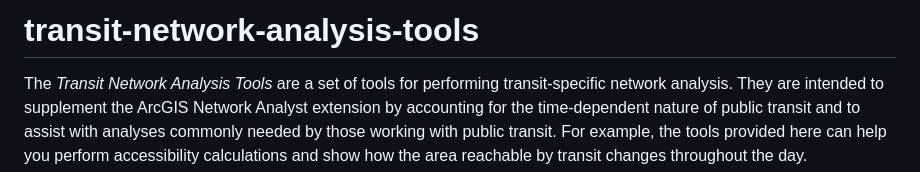
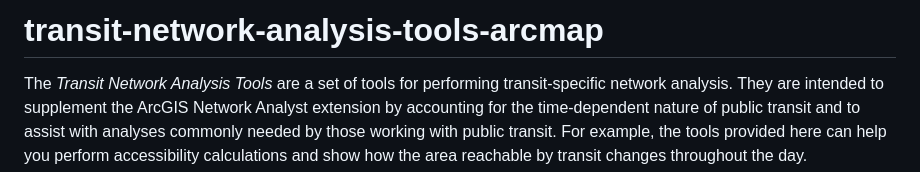
Before and after one commit to isoline114/public-transit-tools, a Markdown page: transit-network-analysis-tools-arcmap/README.md, the part around the change. Drawn GitHub-style.

Commit message:
Fix readme title

```diff
--- a/transit-network-analysis-tools-arcmap/README.md
+++ b/transit-network-analysis-tools-arcmap/README.md
@@ -1,4 +1,4 @@
-# transit-network-analysis-tools
+# transit-network-analysis-tools-arcmap
 
 The *Transit Network Analysis Tools* are a set of tools for performing transit-specific network analysis. They are intended to supplement the ArcGIS Network Analyst extension by accounting for the time-dependent nature of public transit and to assist with analyses commonly needed by those working with public transit.  For example, the tools provided here can help you perform accessibility calculations and show how the area reachable by transit changes throughout the day.
 
```
